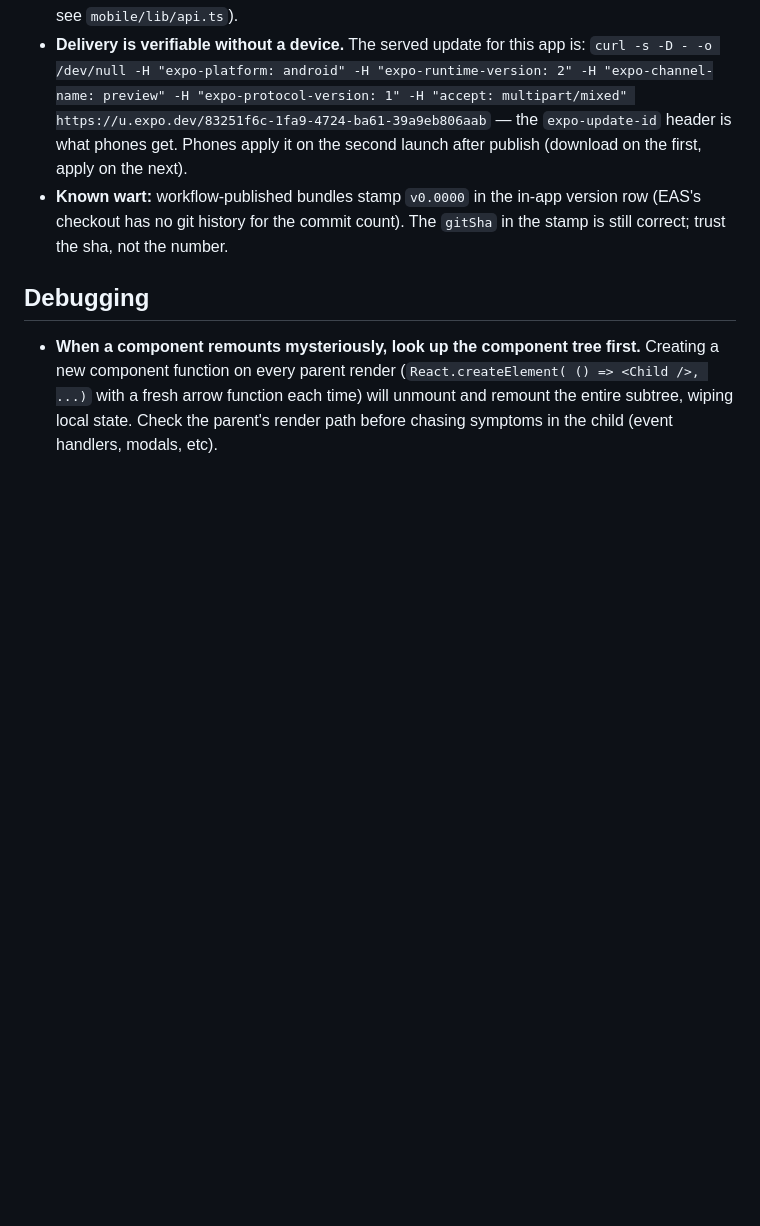
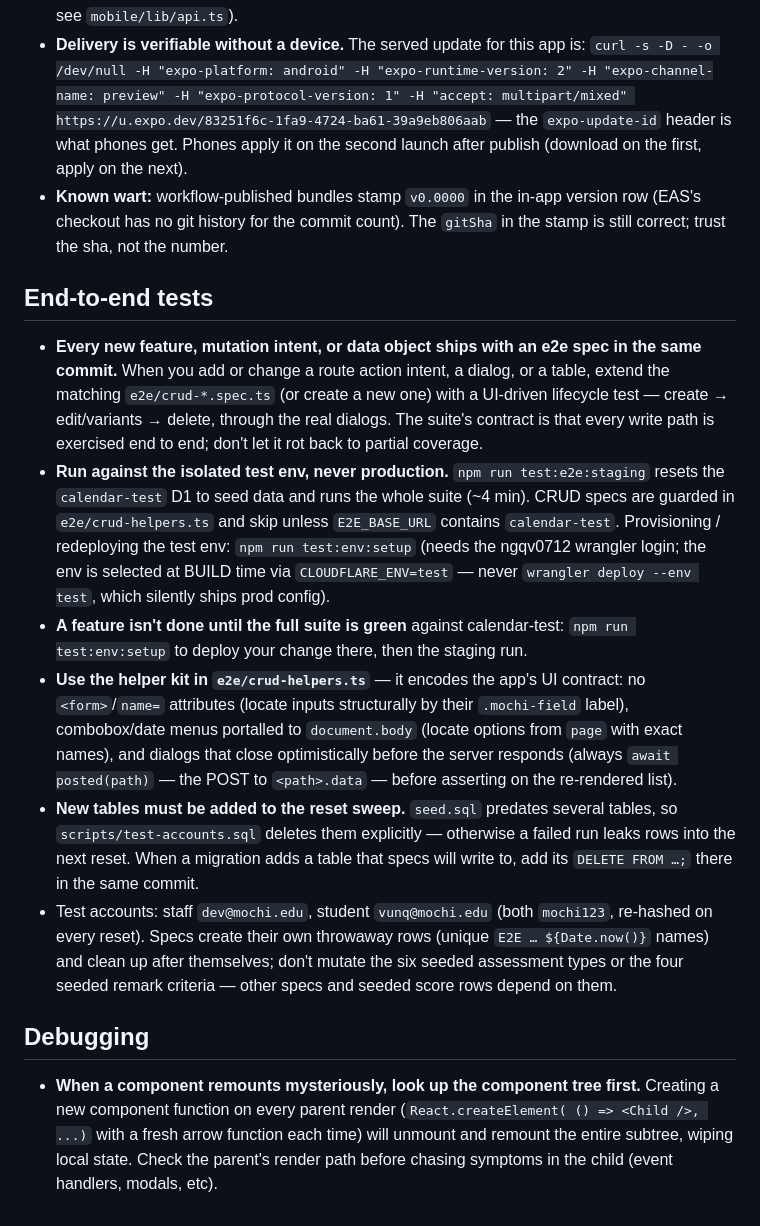
Before and after one commit to VuNQ-Jeremy/calendar, a Markdown page: CLAUDE.md, the part around the change. Drawn GitHub-style; blank space fills up the shorter version.

Commit message:
docs: require e2e specs alongside every new feature or data object
New CLAUDE.md section codifying the e2e workflow: UI-driven lifecycle spec
in the same commit as any new mutation intent/dialog/table, run via
npm run test:e2e:staging against calendar-test only, helper-kit contract
(structural field lookup, portalled menus, await the .data POST), and the
scripts/test-accounts.sql reset-sweep rule for tables seed.sql predates.

Co-Authored-By: Claude Fable 5 <noreply@anthropic.com>

```diff
--- a/CLAUDE.md
+++ b/CLAUDE.md
@@ -49,6 +49,39 @@
   row (EAS's checkout has no git history for the commit count). The `gitSha` in the
   stamp is still correct; trust the sha, not the number.
 
+## End-to-end tests
+
+- **Every new feature, mutation intent, or data object ships with an e2e spec in
+  the same commit.** When you add or change a route action intent, a dialog, or a
+  table, extend the matching `e2e/crud-*.spec.ts` (or create a new one) with a
+  UI-driven lifecycle test — create → edit/variants → delete, through the real
+  dialogs. The suite's contract is that every write path is exercised end to end;
+  don't let it rot back to partial coverage.
+- **Run against the isolated test env, never production.** `npm run
+  test:e2e:staging` resets the `calendar-test` D1 to seed data and runs the whole
+  suite (~4 min). CRUD specs are guarded in `e2e/crud-helpers.ts` and skip unless
+  `E2E_BASE_URL` contains `calendar-test`. Provisioning / redeploying the test
+  env: `npm run test:env:setup` (needs the ngqv0712 wrangler login; the env is
+  selected at BUILD time via `CLOUDFLARE_ENV=test` — never `wrangler deploy
+  --env test`, which silently ships prod config).
+- **A feature isn't done until the full suite is green** against calendar-test:
+  `npm run test:env:setup` to deploy your change there, then the staging run.
+- **Use the helper kit in `e2e/crud-helpers.ts`** — it encodes the app's UI
+  contract: no `<form>`/`name=` attributes (locate inputs structurally by their
+  `.mochi-field` label), combobox/date menus portalled to `document.body` (locate
+  options from `page` with exact names), and dialogs that close optimistically
+  before the server responds (always `await posted(path)` — the POST to
+  `<path>.data` — before asserting on the re-rendered list).
+- **New tables must be added to the reset sweep.** `seed.sql` predates several
+  tables, so `scripts/test-accounts.sql` deletes them explicitly — otherwise a
+  failed run leaks rows into the next reset. When a migration adds a table that
+  specs will write to, add its `DELETE FROM …;` there in the same commit.
+- Test accounts: staff `dev@mochi.edu`, student `vunq@mochi.edu` (both
+  `mochi123`, re-hashed on every reset). Specs create their own throwaway rows
+  (unique `E2E … ${Date.now()}` names) and clean up after themselves; don't
+  mutate the six seeded assessment types or the four seeded remark criteria —
+  other specs and seeded score rows depend on them.
+
 ## Debugging
 
 - **When a component remounts mysteriously, look up the component tree first.**
```
Also changed, not shown: CHANGELOG.md (+3 -0 lines).
